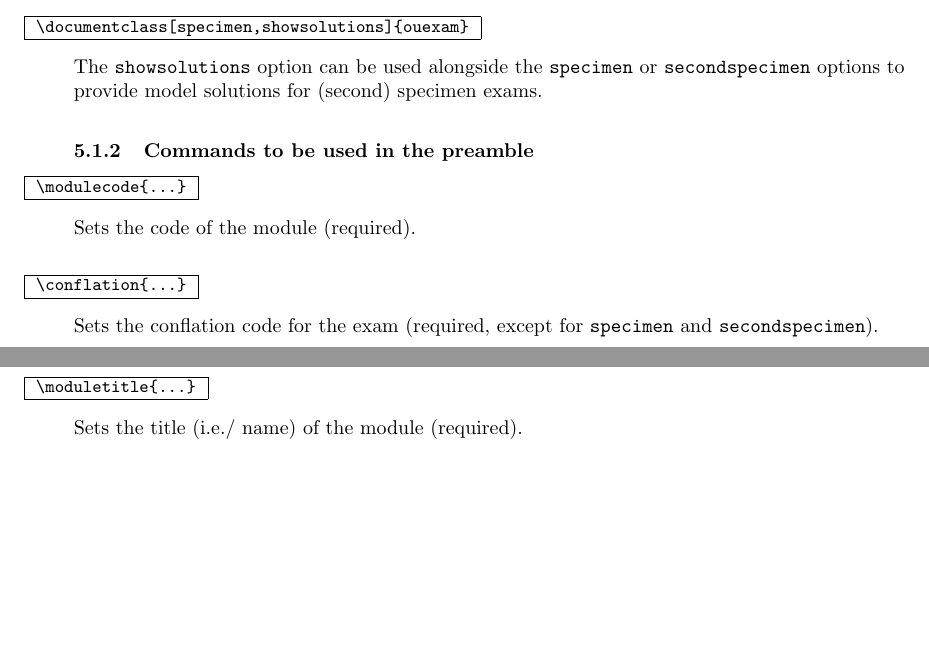
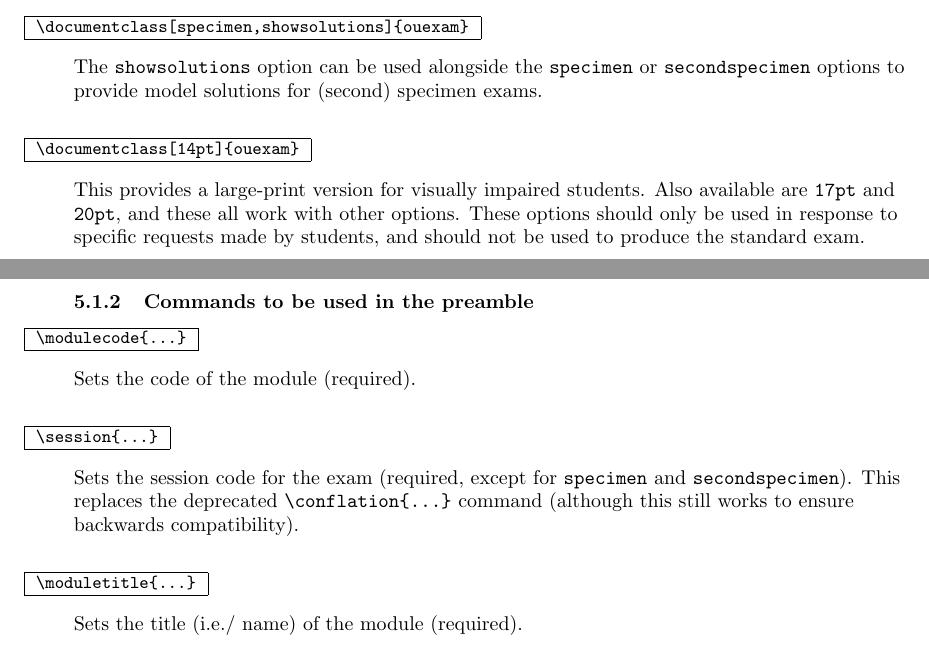
Before and after one commit to rbrignall/OU-SUPPS, a LaTeX document (Documentation/ou-supps.tex): two parts of pages 7 and 8 of 12, joined at a grey line, cut so that both start at the same text, the shorter picture padded with empty space. Compiled offline with pdfLaTeX; a LaTeX package or settings file that is missing is left out.

Commit message:
Documentation: for ouexam 1.1
Added documentation for new features in ouexam 1.1

```diff
--- a/Documentation/ou-supps.tex
+++ b/Documentation/ou-supps.tex
@@ -44,7 +44,7 @@
 suggestions go to \href{https://github.com/rbrignall/OU-SUPPS}%
 {\texttt{https://github.com/rbrignall/OU-SUPPS}}.}}
 
-\date{Version 1.1\\2016-04-25}
+\date{Version 1.2\\2016-08-05}
 
 \IfFileExists{enumitem.sty}{\usepackage{enumitem}}{}
 
@@ -402,8 +402,11 @@ This version creates a solution booklet. Formatting on the front page is changed
 
 The |showsolutions| option can be used alongside the |specimen| or |secondspecimen| options to provide model solutions for (second) specimen exams.
 
+\begin{desc}
+|\documentclass[14pt]{ouexam}|
+\end{desc}
 
-
+This provides a large-print version for visually impaired students. Also available are |17pt| and |20pt|, and these all work with other options. These options should only be used in response to specific requests made by students, and should not be used to produce the standard exam.
 
 \subsubsection{Commands to be used in the preamble}
 \begin{desc}
@@ -412,9 +415,9 @@ The |showsolutions| option can be used alongside the |specimen| or |secondspecim
 Sets the code of the module (required).
 
 \begin{desc}
-|\conflation{...}|
+|\session{...}|
 \end{desc}
-Sets the conflation code for the exam (required, except for |specimen| and |secondspecimen|).
+Sets the session code for the exam (required, except for |specimen| and |secondspecimen|). This replaces the deprecated |\conflation{...}| command (although this still works to ensure backwards compatibility).
 
 \begin{desc}
 |\moduletitle{...}|
```
Also changed, not shown: Documentation/ou-supps.pdf.
